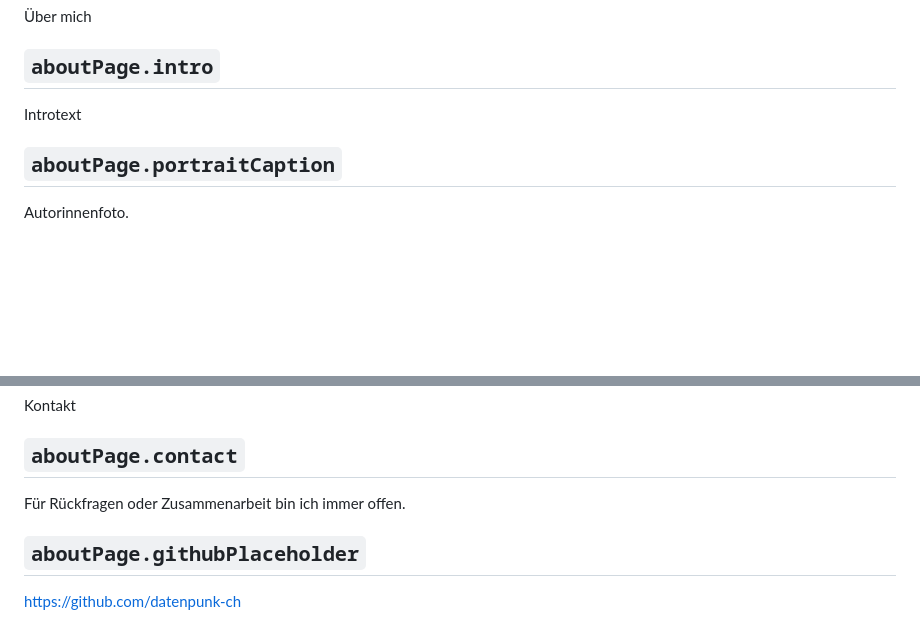
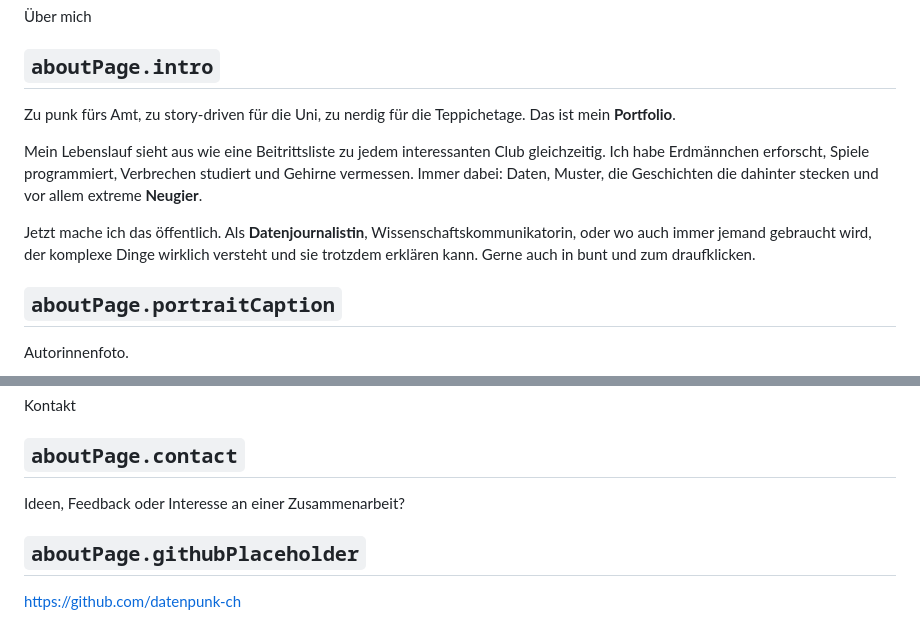
Before and after one commit to datenpunk-ch/base, a Markdown page: content/copy.de.md, 2 parts joined by grey strips. GitHub-like rendering; blank space fills up the shorter version.

Commit message:
Update about page contact line
Refresh the German contact copy on the about page.

Made-with: Cursor

```diff
--- a/content/copy.de.md
+++ b/content/copy.de.md
@@ -481,7 +481,12 @@ HTML/CSS/JavaScript
 
 ## `aboutPage.intro`
 
-Introtext
+Zu punk fürs Amt, zu story-driven für die Uni, zu nerdig für die Teppichetage.
+Das ist mein **Portfolio**.
+
+Mein Lebenslauf sieht aus wie eine Beitrittsliste zu jedem interessanten Club gleichzeitig. Ich habe Erdmännchen erforscht, Spiele programmiert, Verbrechen studiert und Gehirne vermessen. Immer dabei: Daten, Muster, die Geschichten die dahinter stecken und vor allem extreme **Neugier**.
+
+Jetzt mache ich das öffentlich. Als **Datenjournalistin**, Wissenschaftskommunikatorin, oder wo auch immer jemand gebraucht wird, der komplexe Dinge wirklich versteht und sie trotzdem erklären kann. Gerne auch in bunt und zum draufklicken.
 
 ## `aboutPage.portraitCaption`
 
@@ -525,7 +530,7 @@ Kontakt
 
 ## `aboutPage.contact`
 
-Für Rückfragen oder Zusammenarbeit bin ich immer offen.
+Ideen, Feedback oder Interesse an einer Zusammenarbeit?
 
 ## `aboutPage.githubPlaceholder`
 
```
